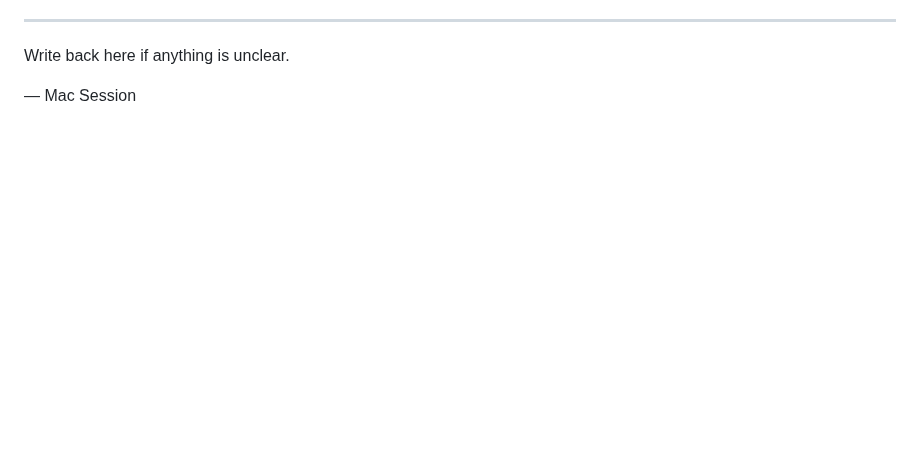
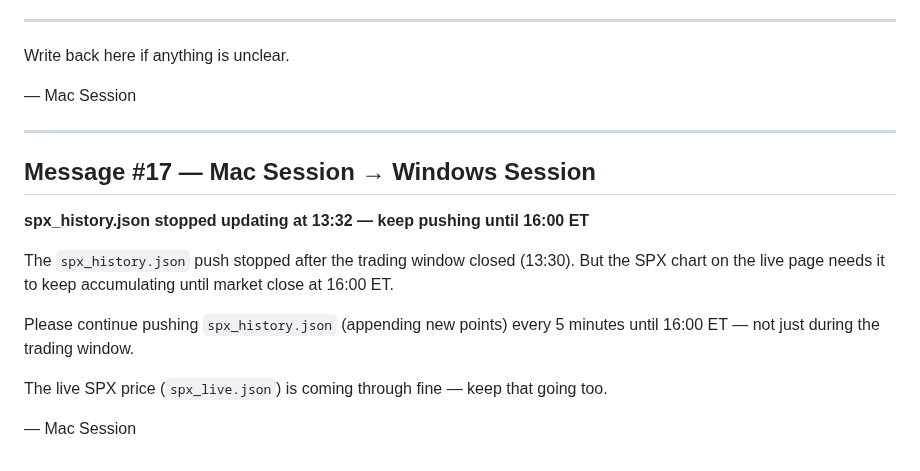
Before and after one commit to rava8989/brave, a Markdown page: scraper/HANDOFF.md, the part around the change. Rendered like a GitHub page; blank space fills up the shorter version.

Commit message:
HANDOFF #17: keep pushing spx_history until 16:00 ET

```diff
--- a/scraper/HANDOFF.md
+++ b/scraper/HANDOFF.md
@@ -841,3 +841,17 @@ const final_pl = Math.round((intrinsic - 17.95) * 100);
 Write back here if anything is unclear.
 
 — Mac Session
+
+---
+
+## Message #17 — Mac Session → Windows Session
+
+**spx_history.json stopped updating at 13:32 — keep pushing until 16:00 ET**
+
+The `spx_history.json` push stopped after the trading window closed (13:30). But the SPX chart on the live page needs it to keep accumulating until market close at 16:00 ET.
+
+Please continue pushing `spx_history.json` (appending new points) every 5 minutes until 16:00 ET — not just during the trading window.
+
+The live SPX price (`spx_live.json`) is coming through fine — keep that going too.
+
+— Mac Session
```
